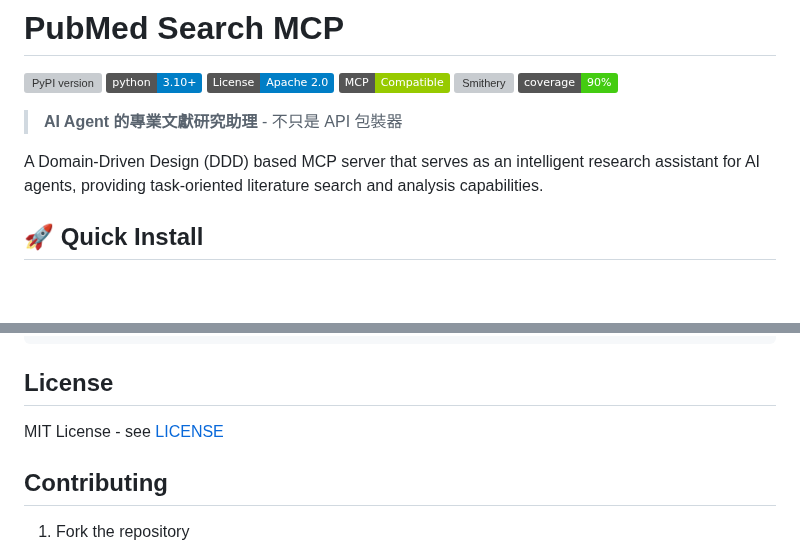
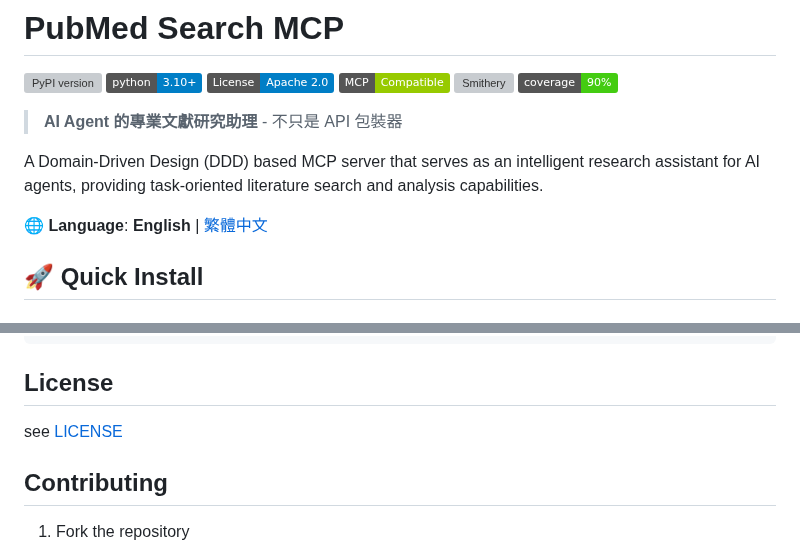
Before and after one commit to u9401066/pubmed-search-mcp, a Markdown page: README.md, 2 parts joined by grey strips. GitHub-like rendering; badges without logos; blank space fills up the shorter version; grey boxes are pictures that could not be loaded.

Commit message:
docs: Add Chinese README and language switch links

```diff
--- a/README.md
+++ b/README.md
@@ -10,6 +10,8 @@
 > **AI Agent 的專業文獻研究助理** - 不只是 API 包裝器
 
 A Domain-Driven Design (DDD) based MCP server that serves as an intelligent research assistant for AI agents, providing task-oriented literature search and analysis capabilities.
+
+**🌐 Language**: **English** | [繁體中文](README.zh-TW.md)
 
 ## 🚀 Quick Install
 
@@ -772,7 +774,7 @@ results = searcher.search_advanced(
 
 ## License
 
-MIT License - see [LICENSE](LICENSE)
+see [LICENSE](LICENSE)
 
 ## Contributing
 
```
Also changed, not shown: README.zh-TW.md (added, +449 -0 lines).
